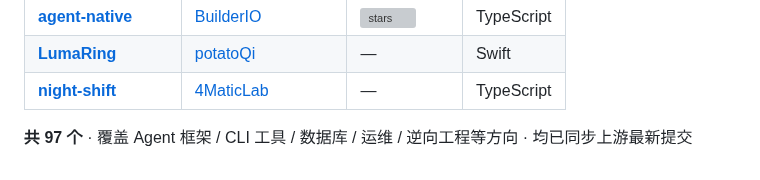
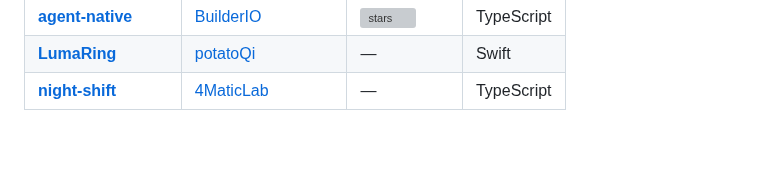
Before and after one commit to cyberspace-cs/cyberspace-cs, a Markdown page: README.md, the part around the change. Drawn GitHub-style; blank space fills up the shorter version; grey boxes are pictures that could not be loaded.

Commit message:
Remove project summary line from README
Removed the line summarizing the number of projects and their coverage areas.

```diff
--- a/README.md
+++ b/README.md
@@ -184,5 +184,3 @@ GitHub / 飞书 ──▶ Source ──▶ Trigger ──▶ Thread ──▶ Ev
 | [**agent-native**](https://github.com/cyberspace-cs/agent-native) | [BuilderIO](https://github.com/BuilderIO/agent-native) | [![stars](https://img.shields.io/github/stars/BuilderIO/agent-native?style=social)](https://github.com/BuilderIO/agent-native) | TypeScript |
 | [**LumaRing**](https://github.com/cyberspace-cs/LumaRing) | [potatoQi](https://github.com/potatoQi/LumaRing) | — | Swift |
 | [**night-shift**](https://github.com/cyberspace-cs/night-shift) | [4MaticLab](https://github.com/4MaticLab/night-shift) | — | TypeScript |
-
- **共 97 个**  · 覆盖 Agent 框架 / CLI 工具 / 数据库 / 运维 / 逆向工程等方向 · 均已同步上游最新提交
```
